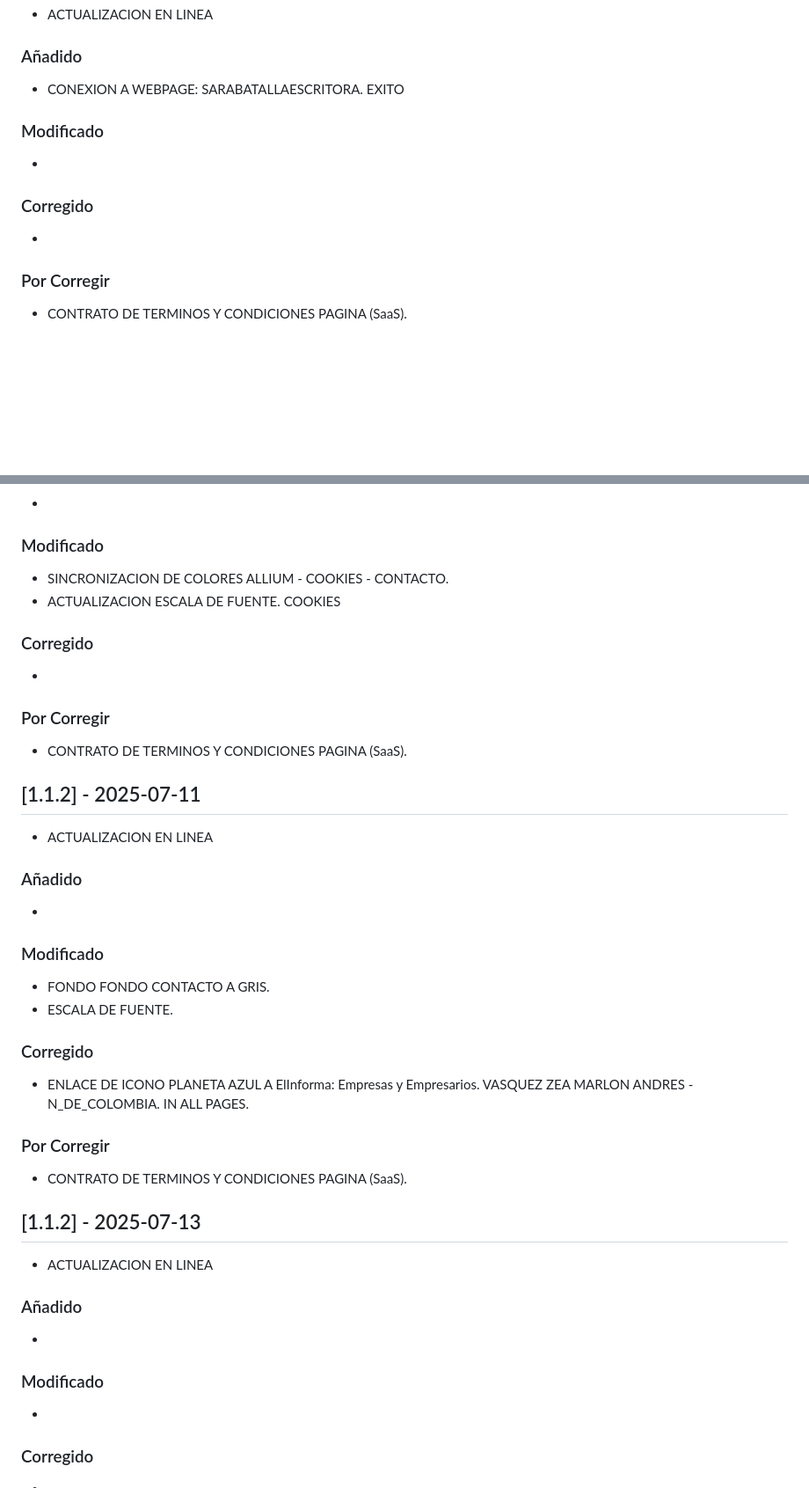
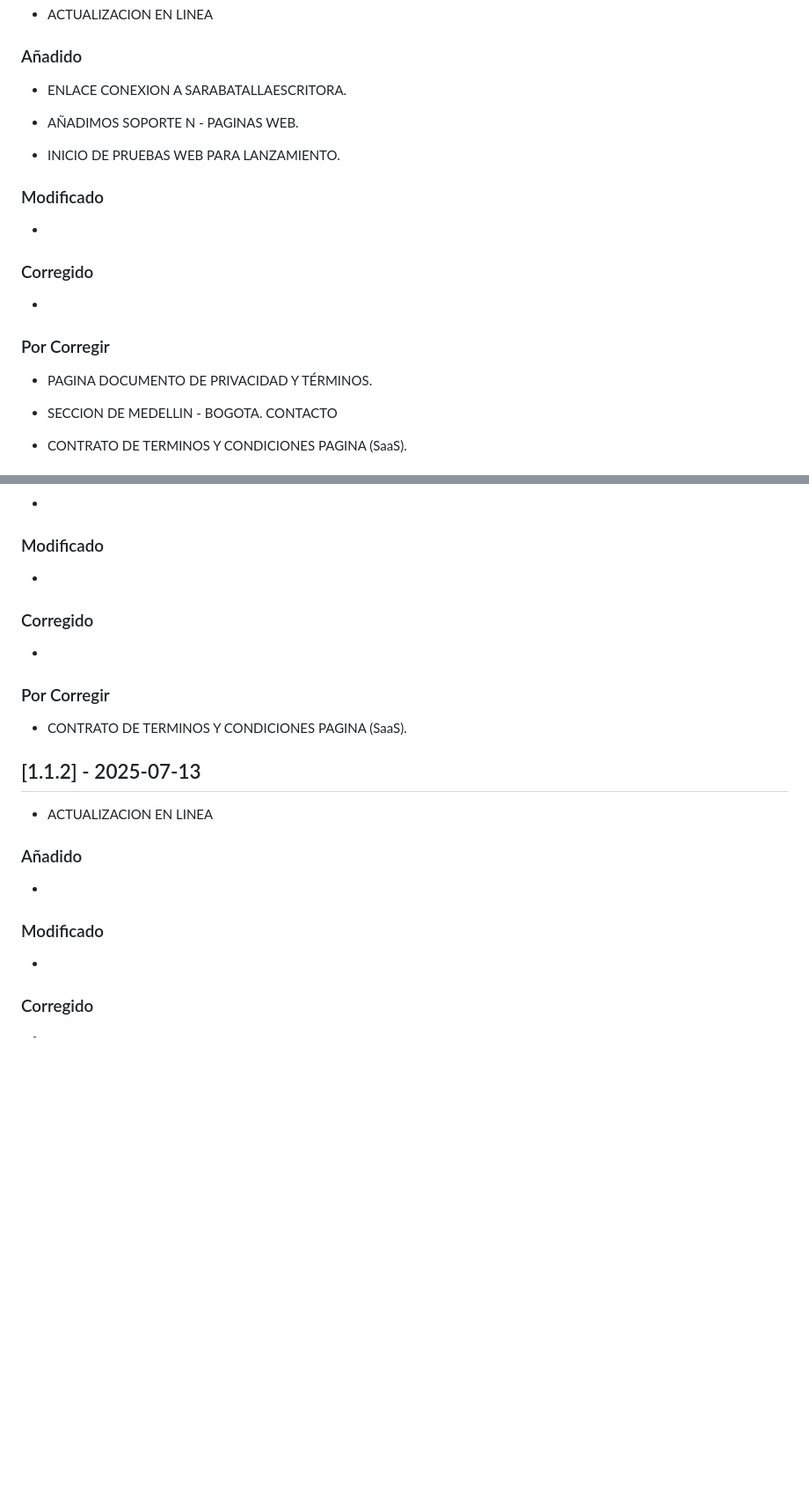
Before and after one commit to NeamstrongC/Allium_Ampeloprasum_var._Porrum-NofC, a Markdown page: CHANGELOG.md, 2 parts joined by grey strips. Shown at 88% size. Rendered like a GitHub page; blank space fills up the shorter version.

```diff
--- a/CHANGELOG.md
+++ b/CHANGELOG.md
@@ -6,17 +6,24 @@
 
 ### Añadido
 
--   CONEXION A WEBPAGE: SARABATALLAESCRITORA. EXITO
+-   ENLACE CONEXION A SARABATALLAESCRITORA.
+
+-   AÑADIMOS SOPORTE N - PAGINAS WEB.
+
+-   INICIO DE PRUEBAS WEB PARA LANZAMIENTO.
 
 ### Modificado
 
 -
-
 ### Corregido
 
 -
 
 ###  Por Corregir
 
+-   PAGINA DOCUMENTO DE PRIVACIDAD Y TÉRMINOS.
+
+-   SECCION DE MEDELLIN - BOGOTA. CONTACTO
+
 -   CONTRATO DE TERMINOS Y CONDICIONES PAGINA (SaaS).
 
@@ -30,33 +37,10 @@
 
 ### Modificado
 
--   SINCRONIZACION DE COLORES ALLIUM - COOKIES - CONTACTO.
--   ACTUALIZACION ESCALA DE FUENTE. COOKIES
-
+-
 ### Corregido
 
 -
-
-###  Por Corregir
-
--   CONTRATO DE TERMINOS Y CONDICIONES PAGINA (SaaS).
-
-## [1.1.2] - 2025-07-11
-
--   ACTUALIZACION EN LINEA
-
-### Añadido
-
--
-
-### Modificado
-
--   FONDO FONDO CONTACTO A GRIS.
--   ESCALA DE FUENTE.
-
-### Corregido
-
--   ENLACE DE ICONO PLANETA AZUL A ElInforma: Empresas y Empresarios. VASQUEZ ZEA MARLON ANDRES - N_DE_COLOMBIA. IN ALL PAGES.
 
 ###  Por Corregir
 
@@ -73,7 +57,6 @@
 ### Modificado
 
 -
-
 ### Corregido
 
 -
```
Also changed, not shown: other parts of CHANGELOG.md (+2 -2 lines).
